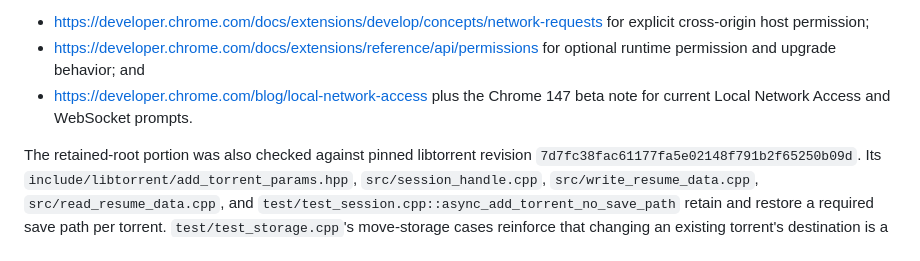
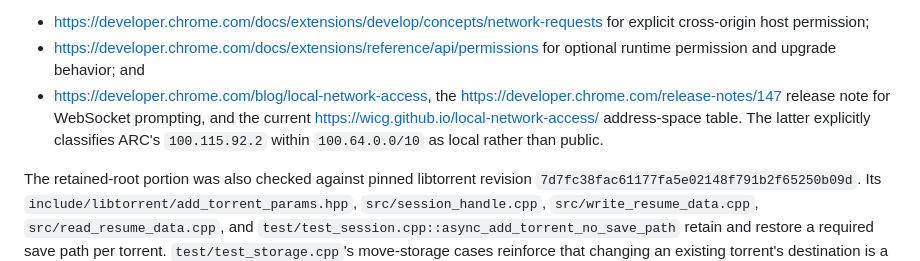
Before and after one commit to kzahel/rstorrent, a Markdown page: docs/tactical/194-chromeos-android-extension-control.md, the part around one of its changes. GitHub-like rendering.

```diff
--- a/docs/tactical/194-chromeos-android-extension-control.md
+++ b/docs/tactical/194-chromeos-android-extension-control.md
@@ -466,8 +466,12 @@ Chrome's current official extension guidance was also reviewed:
   for explicit cross-origin host permission;
 - <https://developer.chrome.com/docs/extensions/reference/api/permissions>
   for optional runtime permission and upgrade behavior; and
-- <https://developer.chrome.com/blog/local-network-access> plus the Chrome 147
-  beta note for current Local Network Access and WebSocket prompts.
+- <https://developer.chrome.com/blog/local-network-access>, the
+  <https://developer.chrome.com/release-notes/147> release note for WebSocket
+  prompting, and the current
+  <https://wicg.github.io/local-network-access/> address-space table. The
+  latter explicitly classifies ARC's `100.115.92.2` within `100.64.0.0/10` as
+  local rather than public.
 
 The retained-root portion was also checked against pinned libtorrent revision
 `7d7fc38fac61177fa5e02148f791b2f65250b09d`. Its
```
Also changed, not shown: other parts of docs/tactical/194-chromeos-android-extension-control.md (+69 -7 lines).
